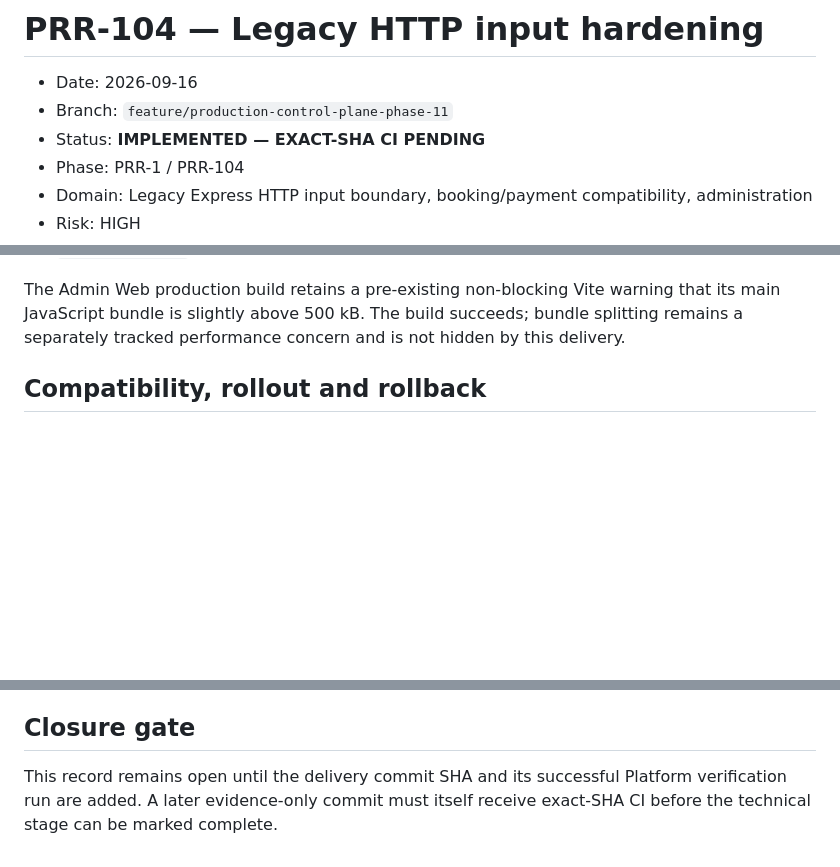
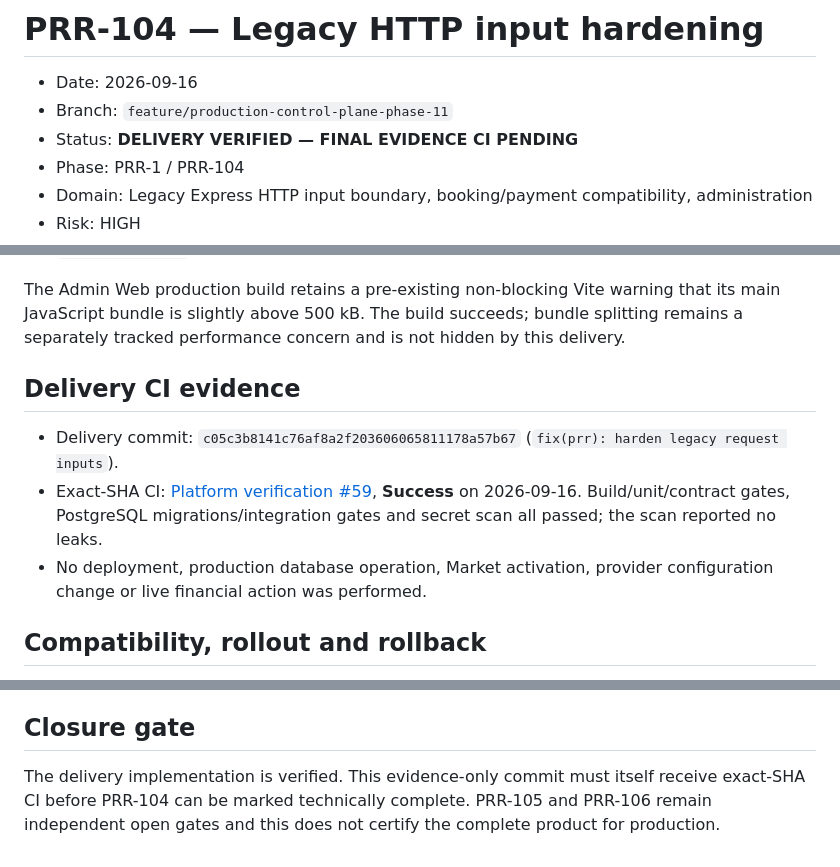
Before and after one commit to Alex00111001/ProApp-GlobalServices, a Markdown page: docs/releases/2026-09-16-prr-104-legacy-input-hardening.md, 3 parts joined by grey strips. Drawn GitHub-style; blank space fills up the shorter version.

Commit message:
docs(prr): record legacy input hardening evidence

```diff
--- a/docs/releases/2026-09-16-prr-104-legacy-input-hardening.md
+++ b/docs/releases/2026-09-16-prr-104-legacy-input-hardening.md
@@ -2,7 +2,7 @@
 
 - Date: 2026-09-16
 - Branch: `feature/production-control-plane-phase-11`
-- Status: **IMPLEMENTED — EXACT-SHA CI PENDING**
+- Status: **DELIVERY VERIFIED — FINAL EVIDENCE CI PENDING**
 - Phase: PRR-1 / PRR-104
 - Domain: Legacy Express HTTP input boundary, booking/payment compatibility, administration
 - Risk: HIGH
@@ -44,6 +44,12 @@ Invalid input terminates before a Prisma operation; invalid card payment input t
 
 The Admin Web production build retains a pre-existing non-blocking Vite warning that its main JavaScript bundle is slightly above 500 kB. The build succeeds; bundle splitting remains a separately tracked performance concern and is not hidden by this delivery.
 
+## Delivery CI evidence
+
+- Delivery commit: `c05c3b8141c76af8a2f203606065811178a57b67` (`fix(prr): harden legacy request inputs`).
+- Exact-SHA CI: [Platform verification #59](https://github.com/Alex00111001/ProApp-GlobalServices/actions/runs/35100210708), **Success** on 2026-09-16. Build/unit/contract gates, PostgreSQL migrations/integration gates and secret scan all passed; the scan reported no leaks.
+- No deployment, production database operation, Market activation, provider configuration change or live financial action was performed.
+
 ## Compatibility, rollout and rollback
 
 This is an application-only, fail-closed hardening change. No schema, migration, data backfill, feature flag, provider configuration, Stripe command or financial state is modified. Invalid clients receive `400`; valid clients keep the same paths and successful response shapes. The only intentional restriction is that previously malformed, oversized or unknown input is rejected instead of reaching an internal Prisma/provider failure.
@@ -52,4 +58,4 @@ Rollback is an application revert of this commit set. It must be considered only
 
 ## Closure gate
 
-This record remains open until the delivery commit SHA and its successful Platform verification run are added. A later evidence-only commit must itself receive exact-SHA CI before the technical stage can be marked complete.
+The delivery implementation is verified. This evidence-only commit must itself receive exact-SHA CI before PRR-104 can be marked technically complete. PRR-105 and PRR-106 remain independent open gates and this does not certify the complete product for production.
```
Also changed, not shown: docs/production-readiness/PRODUCTION_REMEDIATION_EXECUTION_PLAN.md (+4 -2 lines).
